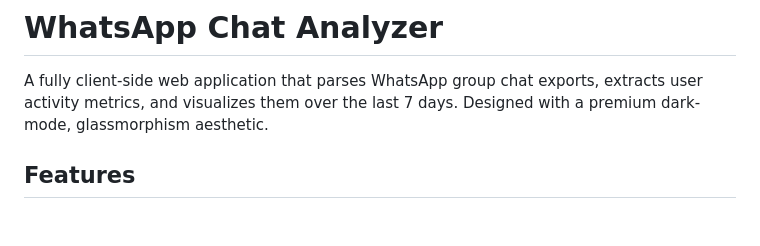
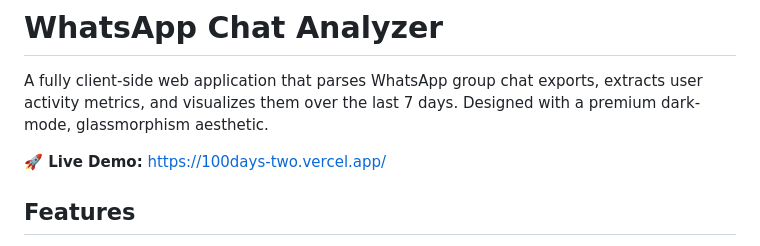
Before and after one commit to mayank123hangsh00/100days, a Markdown page: README.md, the part around the change. GitHub-like rendering; blank space fills up the shorter version.

Commit message:
docs: Add live vercel link

```diff
--- a/README.md
+++ b/README.md
@@ -1,6 +1,8 @@
 # WhatsApp Chat Analyzer
 
 A fully client-side web application that parses WhatsApp group chat exports, extracts user activity metrics, and visualizes them over the last 7 days. Designed with a premium dark-mode, glassmorphism aesthetic.
+
+**🚀 Live Demo:** [https://100days-two.vercel.app/](https://100days-two.vercel.app/)
 
 ## Features
 
```
